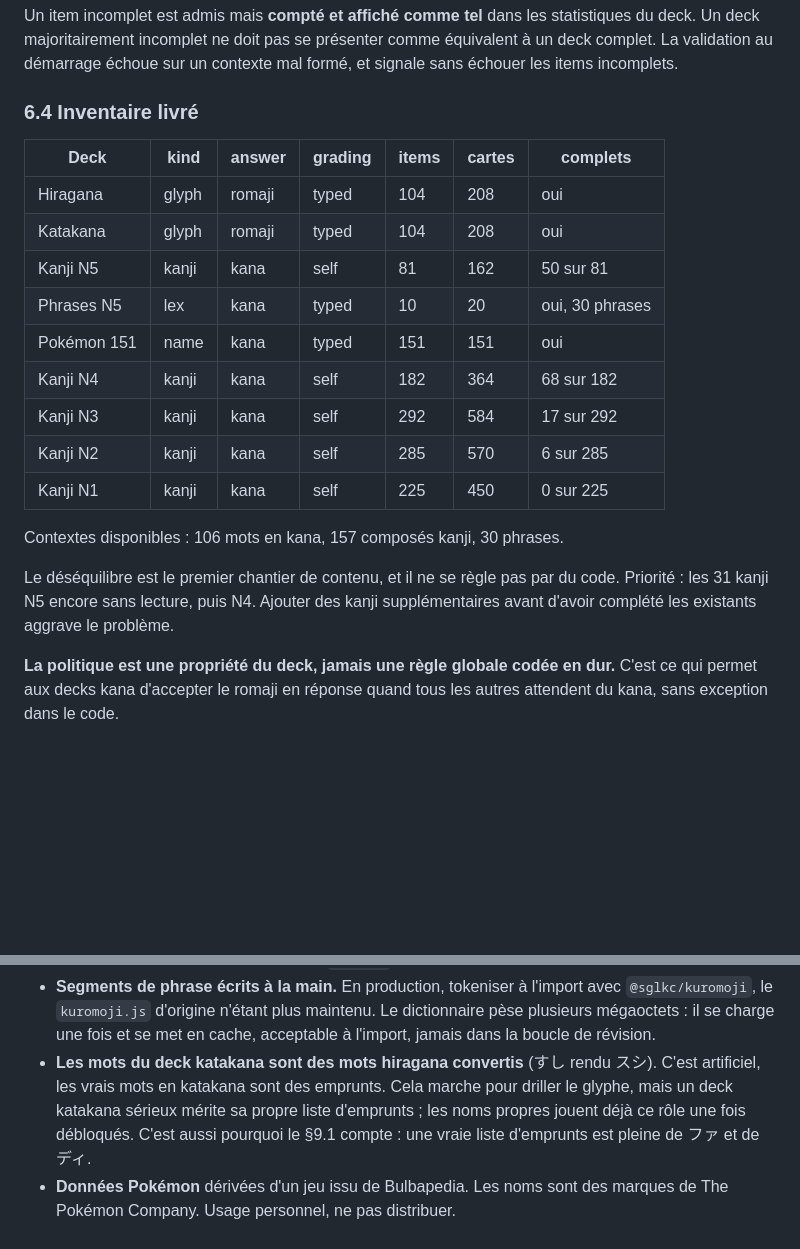
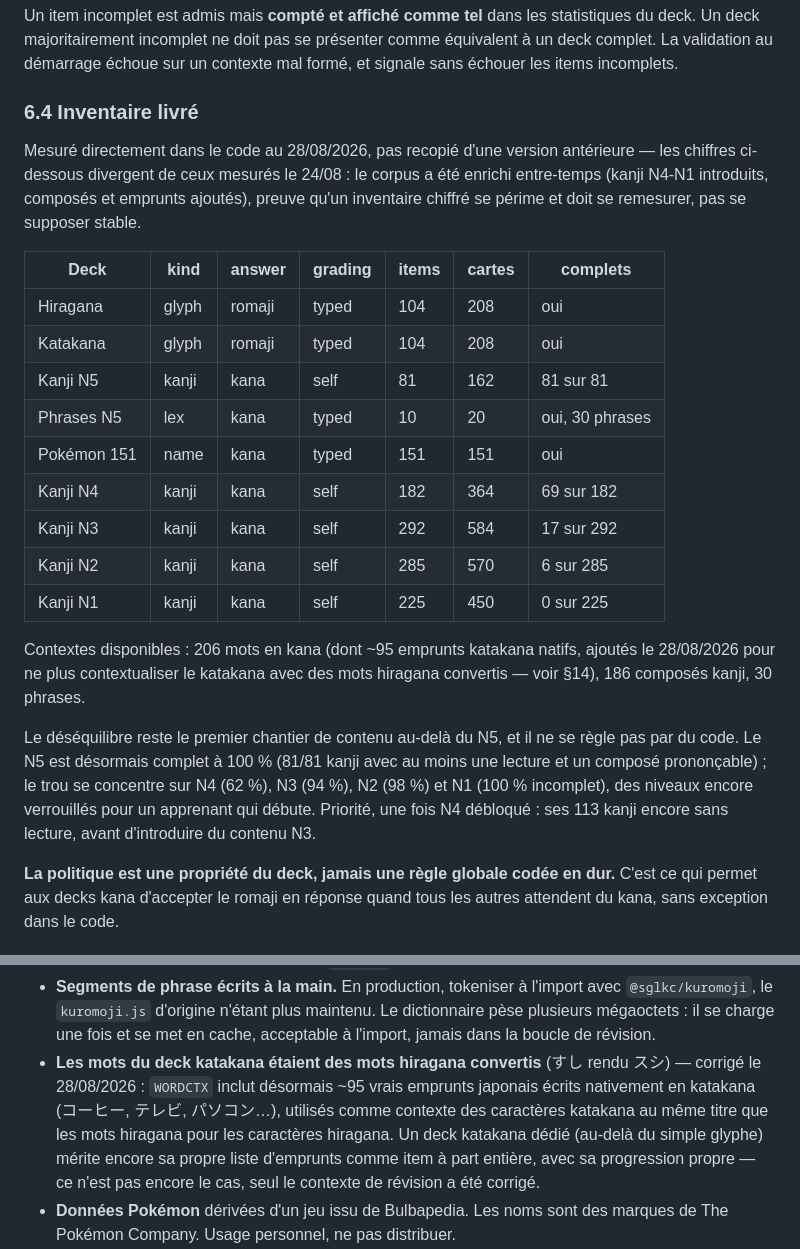
Before and after one commit to tr6tan/ANKI, a Markdown page: SPEC.md, 2 parts joined by grey strips. Drawn GitHub-style; blank space fills up the shorter version.

Commit message:
SPEC: remesure l'inventaire §6.4, obsolete depuis l'ajout des kanji N4-N1
Le document affirmait encore 50/81 kanji N5 complets (mesure du
24/08); le vrai chiffre mesure directement dans le code aujourd'hui
est 81/81 - le corpus a ete enrichi depuis sans que SPEC.md suive.
Corrige aussi les comptes de contextes (WORDCTX 206, COMPCTX 186) et
ajoute les taux de completude N4-N1 desormais mesurables.

Met a jour le 14 (defaut katakana) pour refleter la correction du
commit precedent plutot que de decrire un defaut deja corrige - un
document qui decrit un bug reglé comme actif est aussi trompeur qu'un
qui cache un bug reel.

```diff
--- a/SPEC.md
+++ b/SPEC.md
@@ -379,23 +379,33 @@ signale sans échouer les items incomplets.
 
 ### 6.4 Inventaire livré
 
+Mesuré directement dans le code au 28/08/2026, pas recopié d'une version antérieure —
+les chiffres ci-dessous divergent de ceux mesurés le 24/08 : le corpus a été enrichi
+entre-temps (kanji N4-N1 introduits, composés et emprunts ajoutés), preuve qu'un
+inventaire chiffré se périme et doit se remesurer, pas se supposer stable.
+
 | Deck | kind | answer | grading | items | cartes | complets |
 |---|---|---|---|---|---|---|
 | Hiragana | glyph | romaji | typed | 104 | 208 | oui |
 | Katakana | glyph | romaji | typed | 104 | 208 | oui |
-| Kanji N5 | kanji | kana | self | 81 | 162 | 50 sur 81 |
+| Kanji N5 | kanji | kana | self | 81 | 162 | 81 sur 81 |
 | Phrases N5 | lex | kana | typed | 10 | 20 | oui, 30 phrases |
 | Pokémon 151 | name | kana | typed | 151 | 151 | oui |
-| Kanji N4 | kanji | kana | self | 182 | 364 | 68 sur 182 |
+| Kanji N4 | kanji | kana | self | 182 | 364 | 69 sur 182 |
 | Kanji N3 | kanji | kana | self | 292 | 584 | 17 sur 292 |
 | Kanji N2 | kanji | kana | self | 285 | 570 | 6 sur 285 |
 | Kanji N1 | kanji | kana | self | 225 | 450 | 0 sur 225 |
 
-Contextes disponibles : 106 mots en kana, 157 composés kanji, 30 phrases.
+Contextes disponibles : 206 mots en kana (dont ~95 emprunts katakana natifs, ajoutés le
+28/08/2026 pour ne plus contextualiser le katakana avec des mots hiragana convertis —
+voir §14), 186 composés kanji, 30 phrases.
 
-Le déséquilibre est le premier chantier de contenu, et il ne se règle pas par du code.
-Priorité : les 31 kanji N5 encore sans lecture, puis N4. Ajouter des kanji
-supplémentaires avant d'avoir complété les existants aggrave le problème.
+Le déséquilibre reste le premier chantier de contenu au-delà du N5, et il ne se règle
+pas par du code. Le N5 est désormais complet à 100 % (81/81 kanji avec au moins une
+lecture et un composé prononçable) ; le trou se concentre sur N4 (62 %), N3 (94 %), N2
+(98 %) et N1 (100 % incomplet), des niveaux encore verrouillés pour un apprenant qui
+débute. Priorité, une fois N4 débloqué : ses 113 kanji encore sans lecture, avant
+d'introduire du contenu N3.
 
 **La politique est une propriété du deck, jamais une règle globale codée en dur.**
 C'est ce qui permet aux decks kana d'accepter le romaji en réponse quand tous les
@@ -1030,11 +1040,13 @@ d'architecture.
   `@sglkc/kuromoji`, le `kuromoji.js` d'origine n'étant plus maintenu. Le dictionnaire
   pèse plusieurs mégaoctets : il se charge une fois et se met en cache, acceptable à
   l'import, jamais dans la boucle de révision.
-- **Les mots du deck katakana sont des mots hiragana convertis** (すし rendu スシ). C'est
-  artificiel, les vrais mots en katakana sont des emprunts. Cela marche pour driller le
-  glyphe, mais un deck katakana sérieux mérite sa propre liste d'emprunts ; les noms
-  propres jouent déjà ce rôle une fois débloqués. C'est aussi pourquoi le §9.1 compte :
-  une vraie liste d'emprunts est pleine de ファ et de ディ.
+- **Les mots du deck katakana étaient des mots hiragana convertis** (すし rendu スシ) —
+  corrigé le 28/08/2026 : `WORDCTX` inclut désormais ~95 vrais emprunts japonais écrits
+  nativement en katakana (コーヒー, テレビ, パソコン…), utilisés comme contexte des
+  caractères katakana au même titre que les mots hiragana pour les caractères hiragana.
+  Un deck katakana dédié (au-delà du simple glyphe) mérite encore sa propre liste
+  d'emprunts comme item à part entière, avec sa progression propre — ce n'est pas
+  encore le cas, seul le contexte de révision a été corrigé.
 - **Données Pokémon** dérivées d'un jeu issu de Bulbapedia. Les noms sont des marques de
   The Pokémon Company. Usage personnel, ne pas distribuer.
 - **Bypass d'authentification en développement.** Toléré, mais conditionné au nom d'hôte
```
